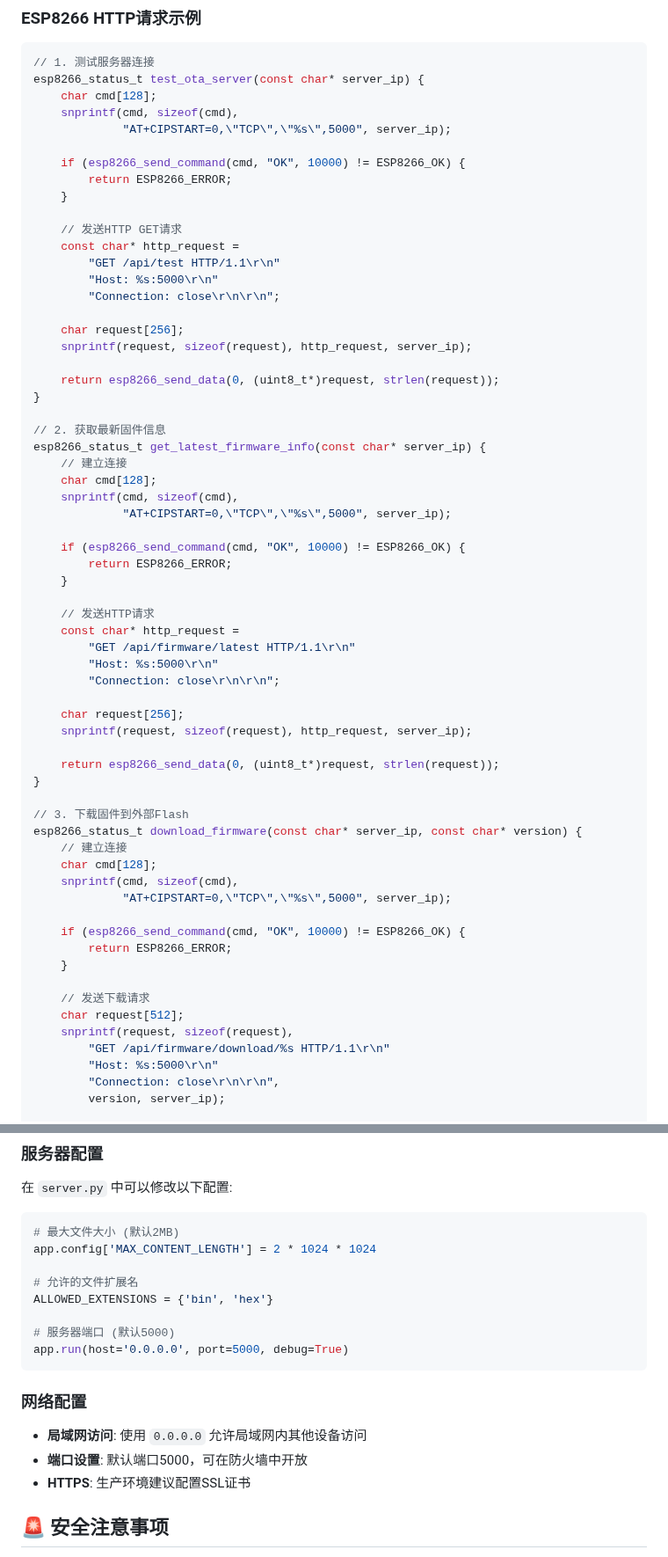
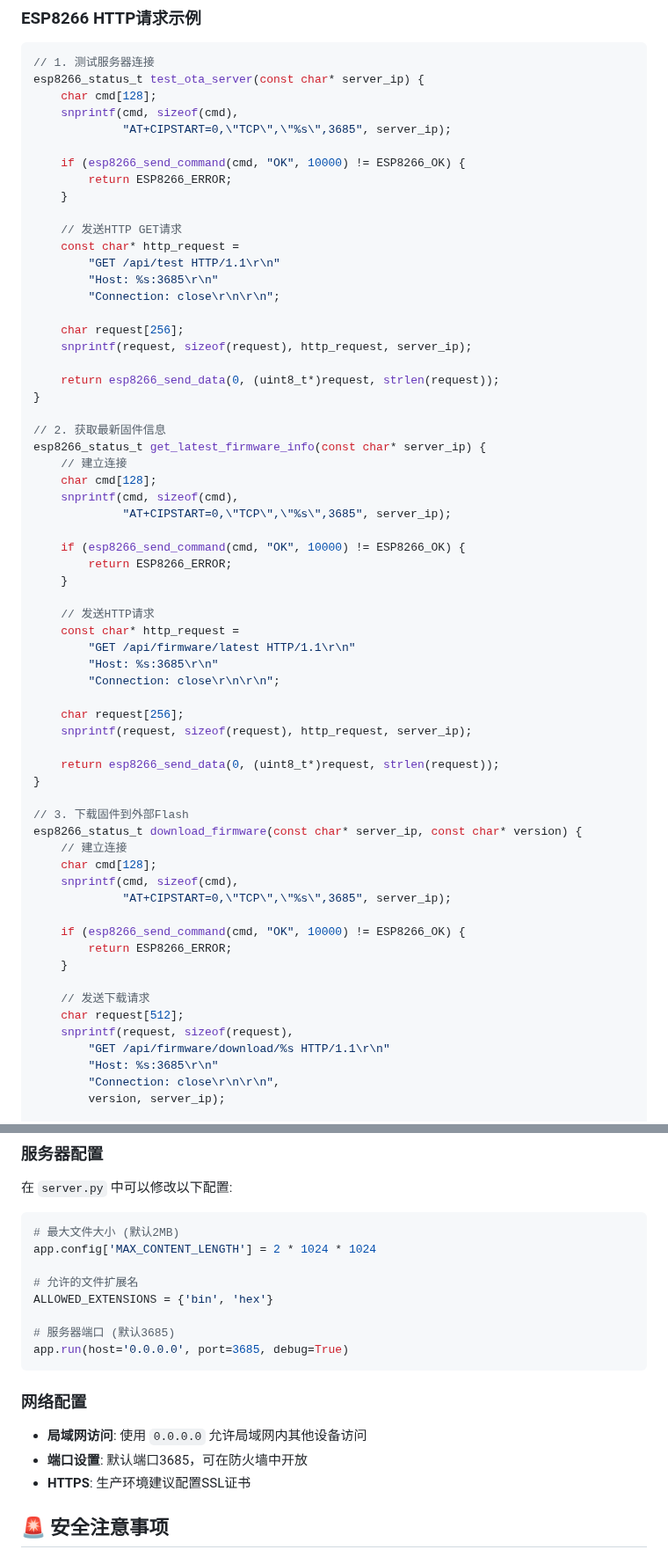
Before and after one commit to canlumina/ota_server, a Markdown page: README.md, 2 parts joined by grey strips. Shown at 88% size. Rendered like a GitHub page.

````diff
--- a/README.md
+++ b/README.md
@@ -142,7 +148,7 @@ GET /api/firmware/download/<version>
 esp8266_status_t test_ota_server(const char* server_ip) {
     char cmd[128];
     snprintf(cmd, sizeof(cmd),
-             "AT+CIPSTART=0,\"TCP\",\"%s\",5000", server_ip);
+             "AT+CIPSTART=0,\"TCP\",\"%s\",3685", server_ip);
 
     if (esp8266_send_command(cmd, "OK", 10000) != ESP8266_OK) {
         return ESP8266_ERROR;
@@ -151,7 +157,7 @@ esp8266_status_t test_ota_server(const char* server_ip) {
     // 发送HTTP GET请求
     const char* http_request =
         "GET /api/test HTTP/1.1\r\n"
-        "Host: %s:5000\r\n"
+        "Host: %s:3685\r\n"
         "Connection: close\r\n\r\n";
 
     char request[256];
@@ -165,7 +171,7 @@ esp8266_status_t get_latest_firmware_info(const char* server_ip) {
     // 建立连接
     char cmd[128];
     snprintf(cmd, sizeof(cmd),
-             "AT+CIPSTART=0,\"TCP\",\"%s\",5000", server_ip);
+             "AT+CIPSTART=0,\"TCP\",\"%s\",3685", server_ip);
 
     if (esp8266_send_command(cmd, "OK", 10000) != ESP8266_OK) {
         return ESP8266_ERROR;
@@ -174,7 +180,7 @@ esp8266_status_t get_latest_firmware_info(const char* server_ip) {
     // 发送HTTP请求
     const char* http_request =
         "GET /api/firmware/latest HTTP/1.1\r\n"
-        "Host: %s:5000\r\n"
+        "Host: %s:3685\r\n"
         "Connection: close\r\n\r\n";
 
     char request[256];
@@ -188,7 +194,7 @@ esp8266_status_t download_firmware(const char* server_ip, const char* version) {
     // 建立连接
     char cmd[128];
     snprintf(cmd, sizeof(cmd),
-             "AT+CIPSTART=0,\"TCP\",\"%s\",5000", server_ip);
+             "AT+CIPSTART=0,\"TCP\",\"%s\",3685", server_ip);
 
     if (esp8266_send_command(cmd, "OK", 10000) != ESP8266_OK) {
         return ESP8266_ERROR;
@@ -198,7 +204,7 @@ esp8266_status_t download_firmware(const char* server_ip, const char* version) {
     char request[512];
     snprintf(request, sizeof(request),
         "GET /api/firmware/download/%s HTTP/1.1\r\n"
-        "Host: %s:5000\r\n"
+        "Host: %s:3685\r\n"
         "Connection: close\r\n\r\n",
         version, server_ip);
 
@@ -243,14 +249,14 @@ app.config['MAX_CONTENT_LENGTH'] = 2 * 1024 * 1024
 # 允许的文件扩展名
 ALLOWED_EXTENSIONS = {'bin', 'hex'}
 
-# 服务器端口 (默认5000)
-app.run(host='0.0.0.0', port=5000, debug=True)
+# 服务器端口 (默认3685)
+app.run(host='0.0.0.0', port=3685, debug=True)
 ```
 
 ### 网络配置
 
 - **局域网访问**: 使用 `0.0.0.0` 允许局域网内其他设备访问
-- **端口设置**: 默认端口5000，可在防火墙中开放
+- **端口设置**: 默认端口3685，可在防火墙中开放
 - **HTTPS**: 生产环境建议配置SSL证书
 
 ## 🚨 安全注意事项
````
Also changed, not shown: other parts of README.md (+26 -12 lines).
